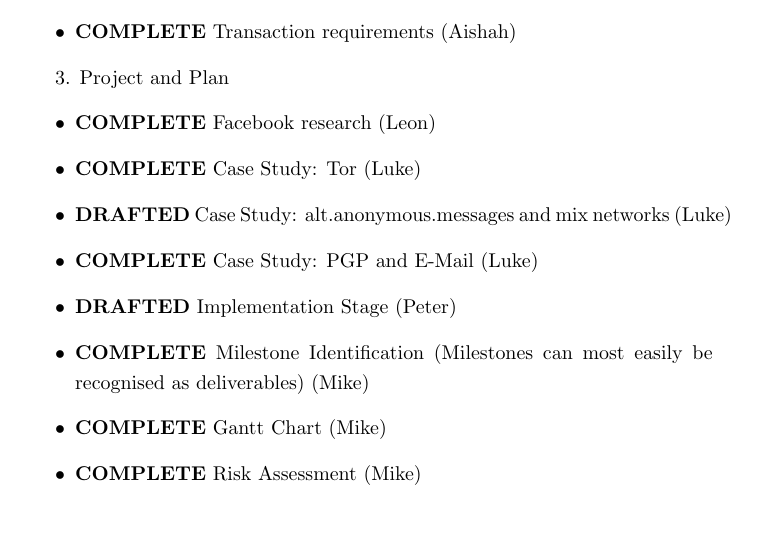
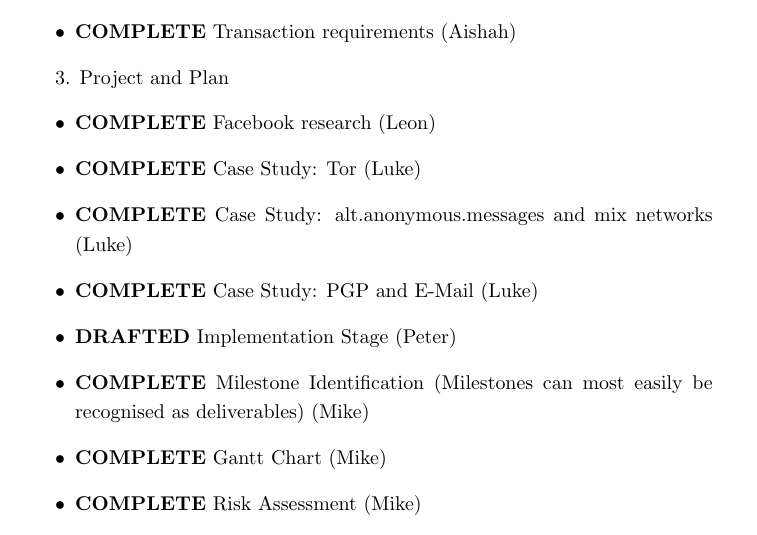
Before and after one commit to thomal/COMP208, a LaTeX thesis (writeup/project.tex, which reads writeup/text/appendicies/todo.tex): part of page 76 of 82, cut so that both start at the same text. Compiled offline with pdfLaTeX.

Commit message:
updated todo

```diff
--- a/writeup/text/appendicies/todo.tex
+++ b/writeup/text/appendicies/todo.tex
@@ -26,7 +26,7 @@ REVOKE claims and messages after a certain date if private key leaked\\
 \begin{itemize}
 \item \textbf{COMPLETE}    Facebook research (Leon)
 \item \textbf{COMPLETE}    Case Study: Tor (Luke)
-\item \textbf{DRAFTED}     Case Study: alt.anonymous.messages and mix networks (Luke)
+\item \textbf{COMPLETE}    Case Study: alt.anonymous.messages and mix networks (Luke)
 \item \textbf{COMPLETE}    Case Study: PGP and E-Mail (Luke)
 \item \textbf{DRAFTED}     Implementation Stage (Peter)
 \item \textbf{COMPLETE}    Milestone Identification (Milestones can most easily be recognised as deliverables) (Mike)
```
Also changed, not shown: writeup/project.pdf, writeup/text/appendicies/todo.tex (2 more changed lines).
